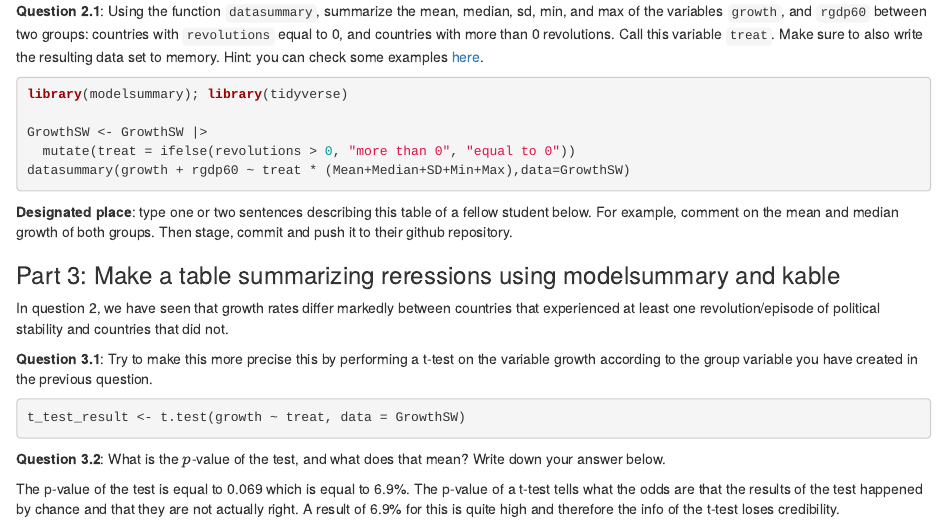
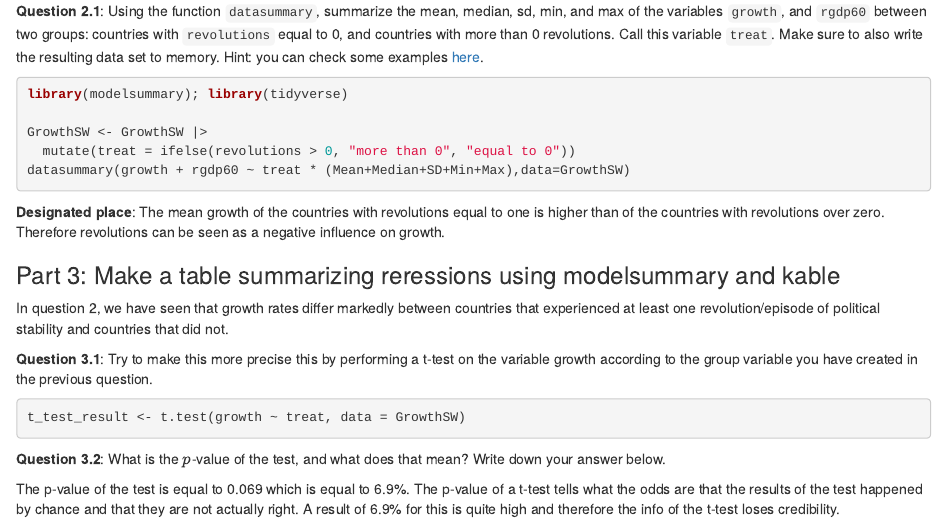
Before and after one commit to DjangoJanssen/assignment_4_repo, an R Markdown document (assignment_4_git.Rmd): the page in a window 1100 px wide, from 680 px down. Rendered offline with R 4.5, knitr and Pandoc, with nearby package versions; the code chunks are not run, so their results and figures are left out.

Commit message:
Update assignment_4_git.Rmd

````diff
--- a/assignment_4_git.Rmd
+++ b/assignment_4_git.Rmd
@@ -58,7 +58,7 @@ GrowthSW <- GrowthSW |>
 datasummary(growth + rgdp60 ~ treat * (Mean+Median+SD+Min+Max),data=GrowthSW)
 ```
 
-**Designated place**: type one or two sentences describing this table of a fellow student below. For example, comment on the mean and median growth of both groups. Then stage, commit and push it to their github repository.
+**Designated place**: The mean growth of the countries with revolutions equal to one is higher than of the countries with revolutions over zero. Therefore revolutions can be seen as a negative influence on growth.
 
 
 ### Part 3: Make a table summarizing reressions using modelsummary and kable
````
